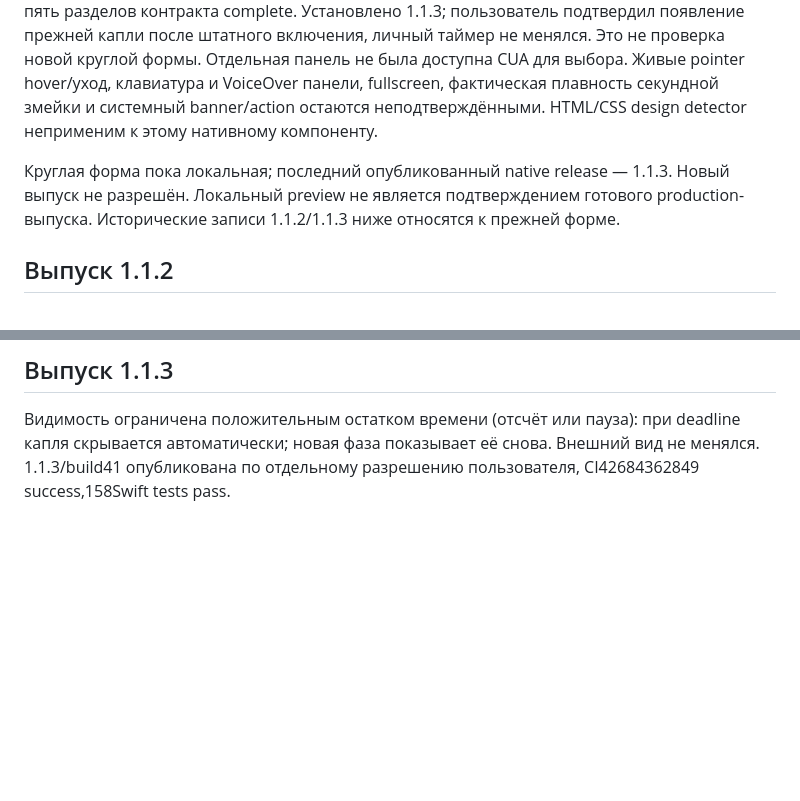
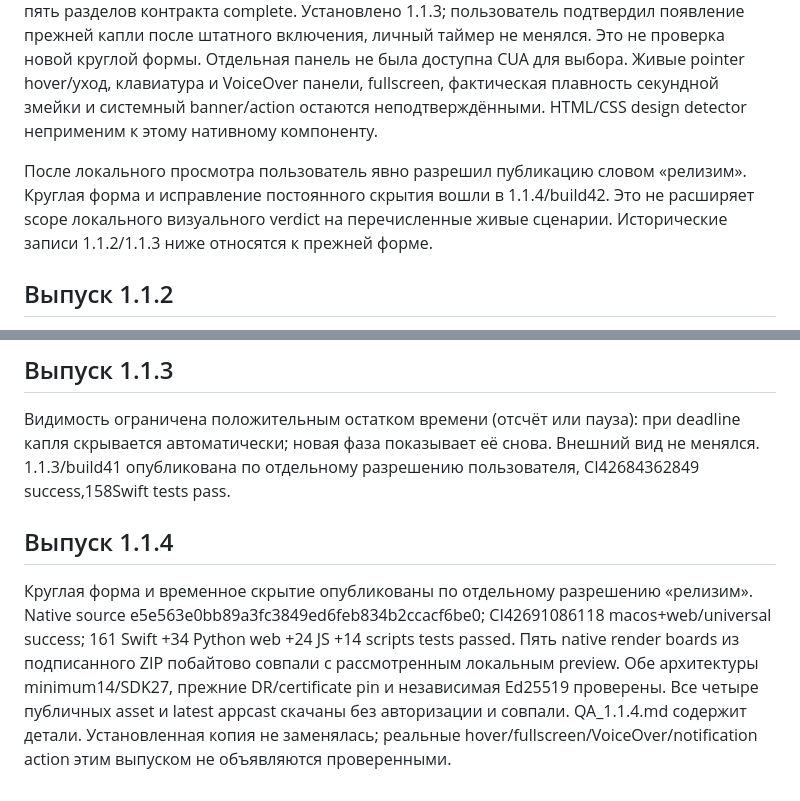
Before and after one commit to vihlyanec/tolk, a Markdown page: .impeccable/surfaces/sources-takt-focus-edge-timer-swift.md, 2 parts joined by grey strips. Drawn GitHub-style; blank space fills up the shorter version.

Commit message:
Record verified 1.1.4 circular timer publication

```diff
--- a/.impeccable/surfaces/sources-takt-focus-edge-timer-swift.md
+++ b/.impeccable/surfaces/sources-takt-focus-edge-timer-swift.md
@@ -51,7 +51,7 @@ FIRST VIEWPORT: Круг с оставшимися минутами в цент
 
 Переданные результаты текущей реализации: 161 Swift test прошёл, diff check чистый; isolated Demo `/private/tmp/tolk-circle-preview/Толк Demo.app` упакован и прошёл strict ad-hoc codesign. Свежий review `impeccable_finish_circle` — ship только для локального preview, findings none, пять разделов контракта complete. Установлено 1.1.3; пользователь подтвердил появление прежней капли после штатного включения, личный таймер не менялся. Это не проверка новой круглой формы. Отдельная панель не была доступна CUA для выбора. Живые pointer hover/уход, клавиатура и VoiceOver панели, fullscreen, фактическая плавность секундной змейки и системный banner/action остаются неподтверждёнными. HTML/CSS design detector неприменим к этому нативному компоненту.
 
-Круглая форма пока локальная; последний опубликованный native release — 1.1.3. Новый выпуск не разрешён. Локальный preview не является подтверждением готового production-выпуска. Исторические записи 1.1.2/1.1.3 ниже относятся к прежней форме.
+После локального просмотра пользователь явно разрешил публикацию словом «релизим». Круглая форма и исправление постоянного скрытия вошли в 1.1.4/build42. Это не расширяет scope локального визуального verdict на перечисленные живые сценарии. Исторические записи 1.1.2/1.1.3 ниже относятся к прежней форме.
 
 ## Выпуск 1.1.2
 
@@ -60,3 +60,7 @@ FIRST VIEWPORT: Круг с оставшимися минутами в цент
 ## Выпуск 1.1.3
 
 Видимость ограничена положительным остатком времени (отсчёт или пауза): при deadline капля скрывается автоматически; новая фаза показывает её снова. Внешний вид не менялся. 1.1.3/build41 опубликована по отдельному разрешению пользователя, CI42684362849 success,158Swift tests pass.
+
+## Выпуск 1.1.4
+
+Круглая форма и временное скрытие опубликованы по отдельному разрешению «релизим». Native source e5e563e0bb89a3fc3849ed6feb834b2ccacf6be0; CI42691086118 macos+web/universal success; 161 Swift +34 Python web +24 JS +14 scripts tests passed. Пять native render boards из подписанного ZIP побайтово совпали с рассмотренным локальным preview. Обе архитектуры minimum14/SDK27, прежние DR/certificate pin и независимая Ed25519 проверены. Все четыре публичных asset и latest appcast скачаны без авторизации и совпали. QA_1.1.4.md содержит детали. Установленная копия не заменялась; реальные hover/fullscreen/VoiceOver/notification action этим выпуском не объявляются проверенными.
```
Also changed, not shown: QA_1.1.4.md (added, +25 -0 lines), QA_EDGE_CIRCLE_20261109.md (+1 -1 lines).
